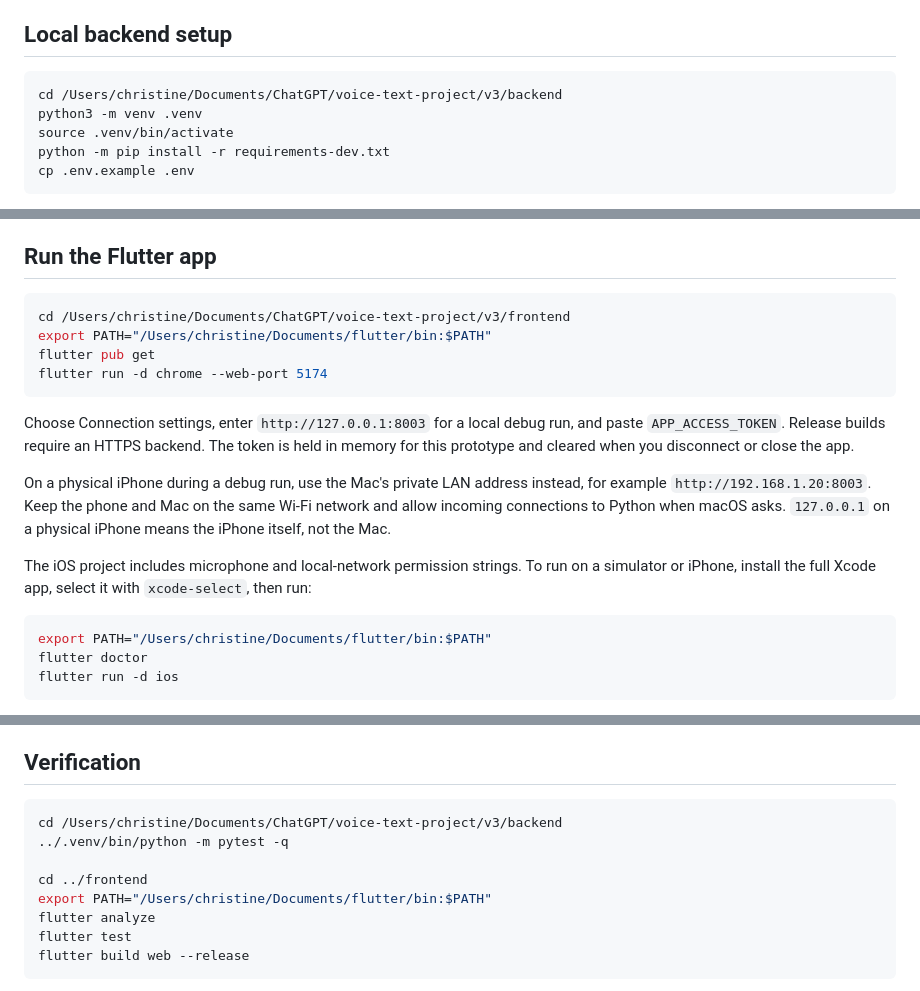
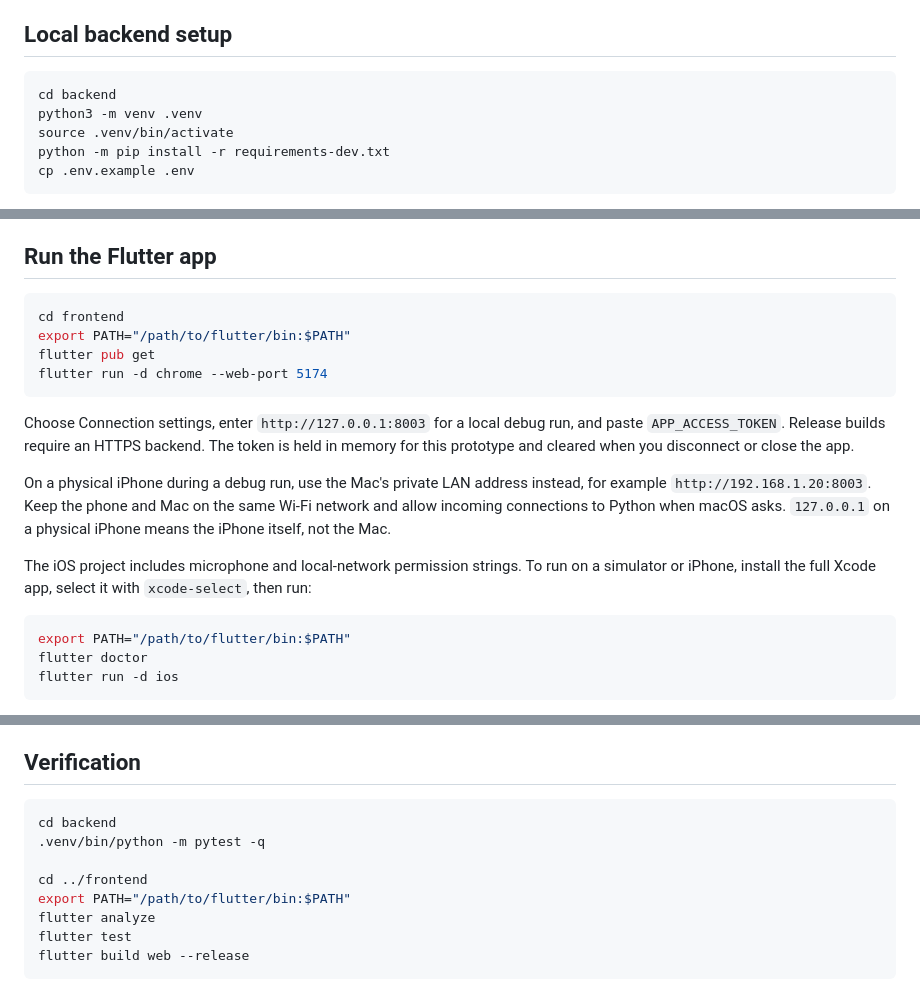
Before and after one commit to Christine-yueyue/eHospital-VoicePipeline, a Markdown page: README.md, 3 parts joined by grey strips. Drawn GitHub-style.

Commit message:
Remove local machine paths from README

````diff
--- a/README.md
+++ b/README.md
@@ -7,7 +7,7 @@ The app never contains OpenAI or Meta credentials. The iOS app only receives the
 ## Local backend setup
 
 ```bash
-cd /Users/christine/Documents/ChatGPT/voice-text-project/v3/backend
+cd backend
 python3 -m venv .venv
 source .venv/bin/activate
 python -m pip install -r requirements-dev.txt
@@ -43,8 +43,8 @@ The backend uses `backend/data/inbox.sqlite3` by default. Audio files are tempor
 ## Run the Flutter app
 
 ```bash
-cd /Users/christine/Documents/ChatGPT/voice-text-project/v3/frontend
-export PATH="/Users/christine/Documents/flutter/bin:$PATH"
+cd frontend
+export PATH="/path/to/flutter/bin:$PATH"
 flutter pub get
 flutter run -d chrome --web-port 5174
 ```
@@ -56,7 +56,7 @@ On a physical iPhone during a debug run, use the Mac's private LAN address inste
 The iOS project includes microphone and local-network permission strings. To run on a simulator or iPhone, install the full Xcode app, select it with `xcode-select`, then run:
 
 ```bash
-export PATH="/Users/christine/Documents/flutter/bin:$PATH"
+export PATH="/path/to/flutter/bin:$PATH"
 flutter doctor
 flutter run -d ios
 ```
@@ -87,11 +87,11 @@ The handler accepts audio messages only after checking the WABA ID and `metadata
 ## Verification
 
 ```bash
-cd /Users/christine/Documents/ChatGPT/voice-text-project/v3/backend
-../.venv/bin/python -m pytest -q
+cd backend
+.venv/bin/python -m pytest -q
 
 cd ../frontend
-export PATH="/Users/christine/Documents/flutter/bin:$PATH"
+export PATH="/path/to/flutter/bin:$PATH"
 flutter analyze
 flutter test
 flutter build web --release
````
